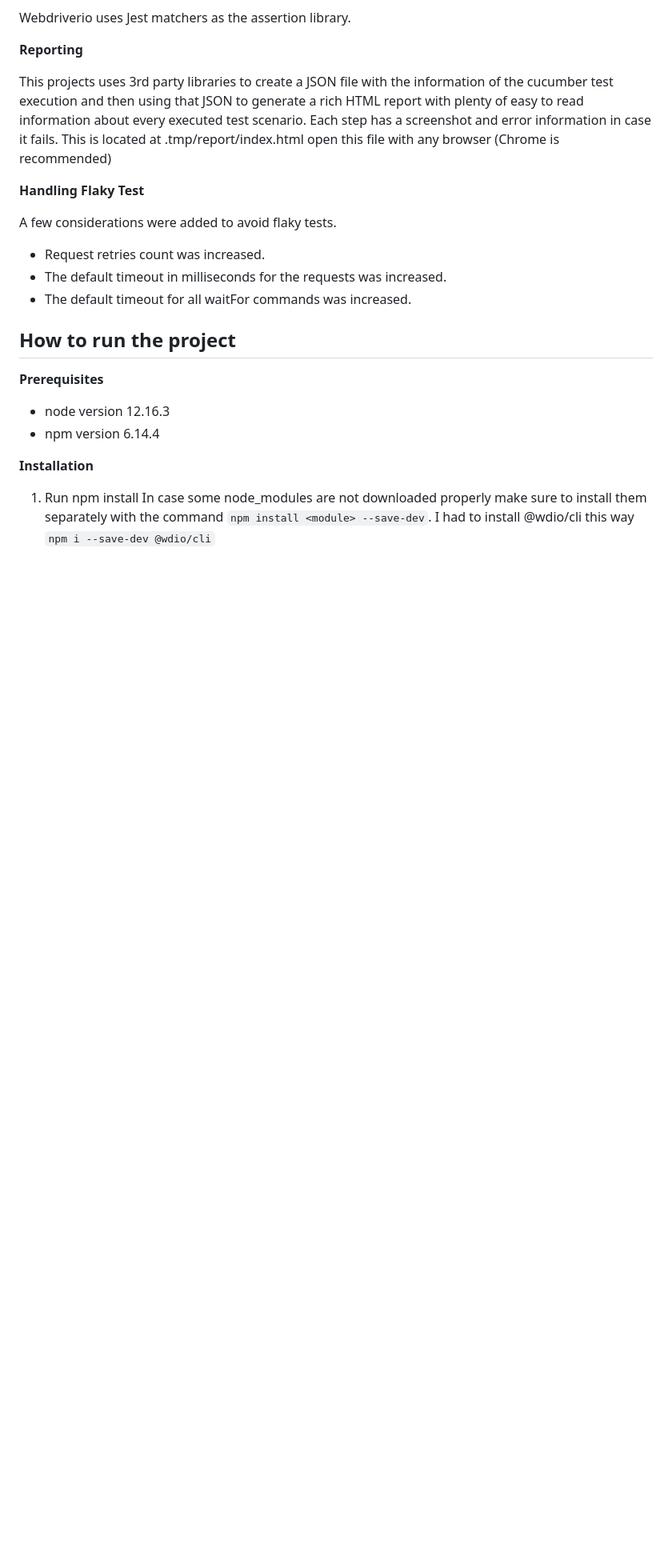
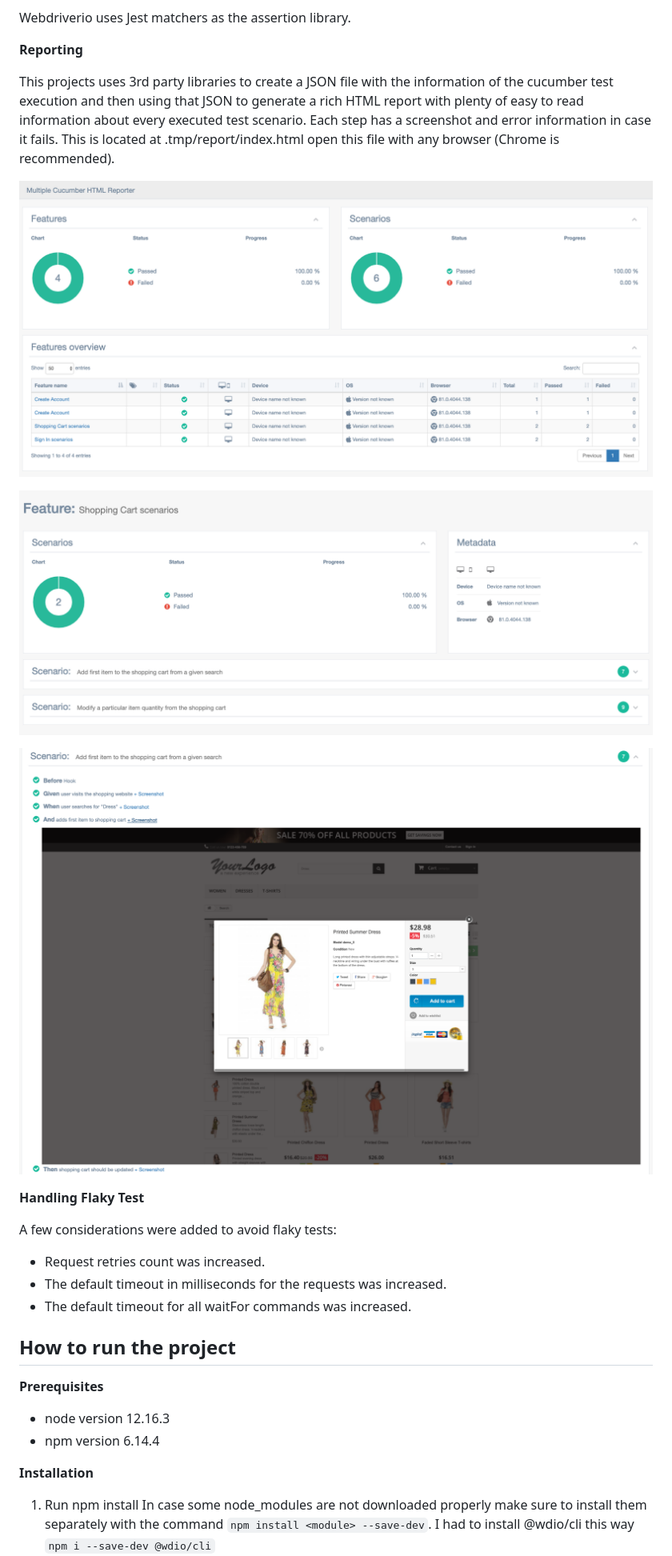
Before and after one commit to felipocorrea90/sdet-assessment, a Markdown page: README.md, the part around the change printed below. Shown: that part at 80% size. Drawn GitHub-style; pictures changed too: readme-images/Report 1.png (added), readme-images/Report 2.png (added), readme-images/Report 3.png (added); blank space fills up the shorter version.

Commit message:
update README file with report images

```diff
--- a/README.md
+++ b/README.md
@@ -60,12 +60,20 @@ Webdriverio uses Jest matchers as the assertion library.
 
 
 This projects uses 3rd party libraries to create a JSON file with the information of the cucumber test execution and then using that JSON to generate a rich HTML report with plenty of easy to read information
-about every executed test scenario. Each step has a screenshot and error information in case it fails. This is located at .tmp/report/index.html open this file with any browser (Chrome is recommended)
+about every executed test scenario. Each step has a screenshot and error information in case it fails. This is located at .tmp/report/index.html open this file with any browser (Chrome is recommended).
+
+![Report Image 1](readme-images/Report%201.png)
+
+
+![Report Image 2](readme-images/Report%202.png)
+
+
+![Report Image 3](readme-images/Report%203.png)
 
 **Handling Flaky Test**
 
 
-A few considerations were added to avoid flaky tests.
+A few considerations were added to avoid flaky tests:
 - Request retries count was increased.
 - The default timeout in milliseconds for the requests was increased.
 - The default timeout for all waitFor commands was increased.
```
Also changed, not shown: other parts of README.md (+9 -5 lines), 1 other file.
